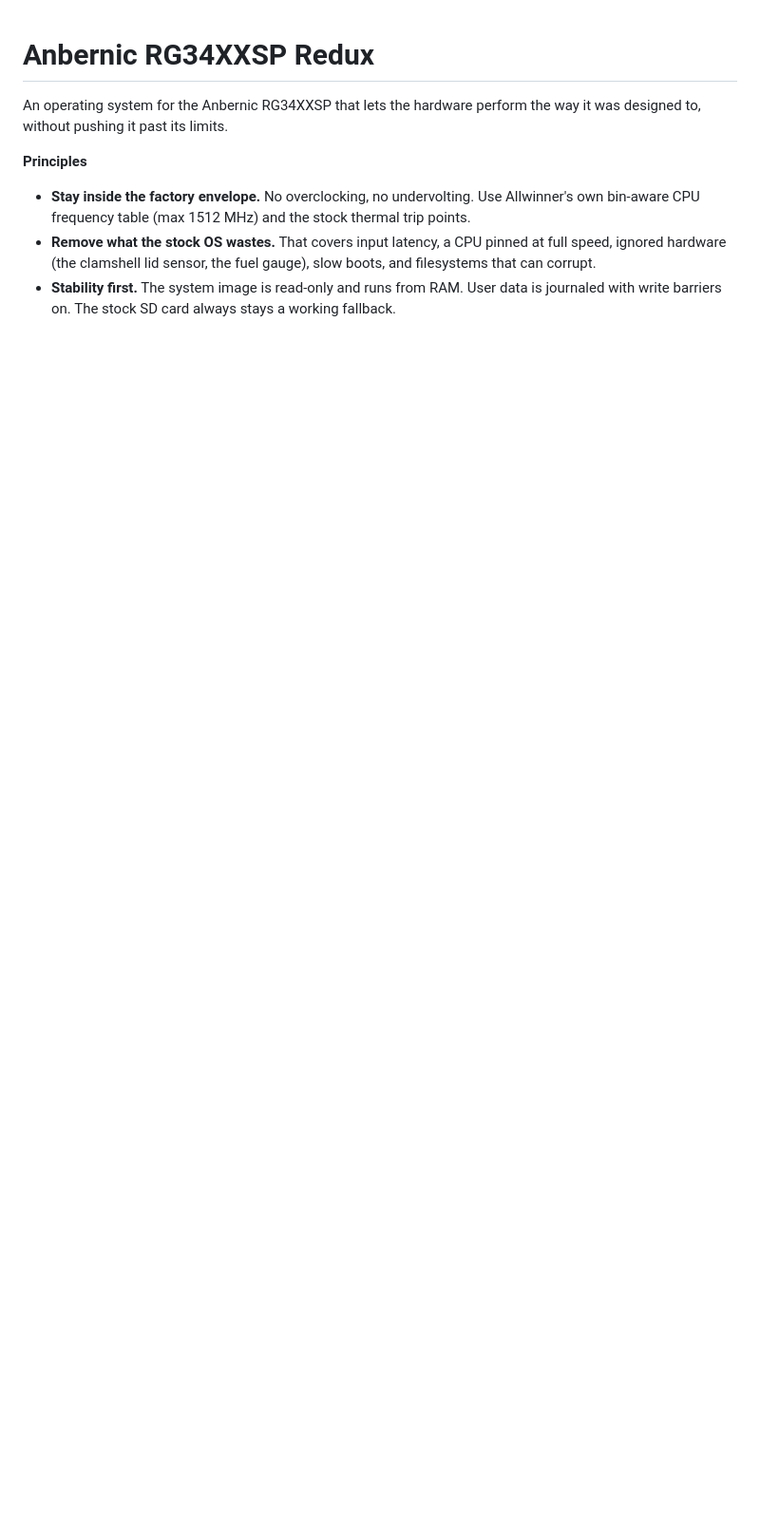
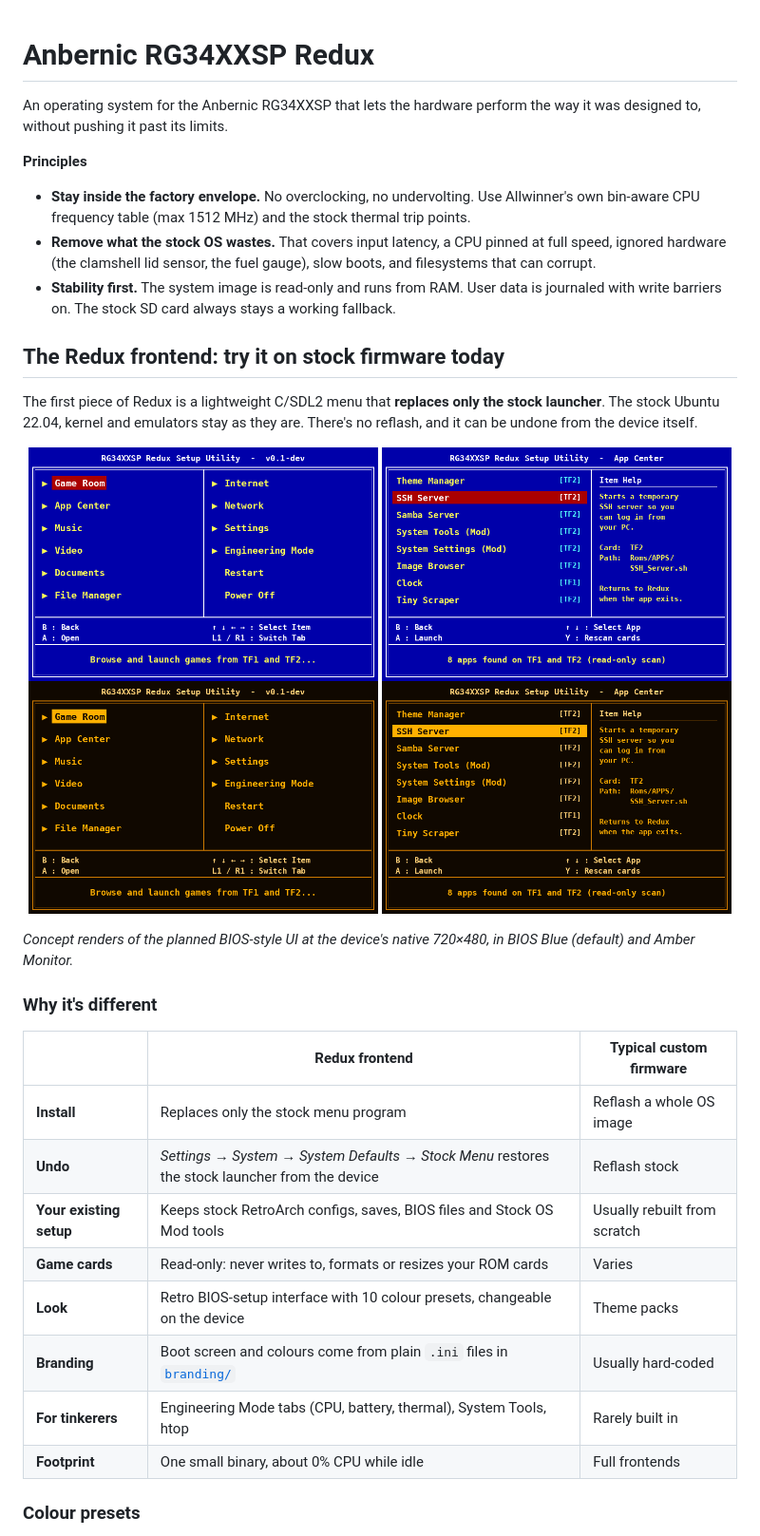
Before and after one commit to wilcox101-maker/Anbernic_RG34XXSP_Redux, a Markdown page: README.md, the part around one of its changes. Shown at 95% size. GitHub-like rendering; pictures changed too: docs/img/redux-appcenter-amber.png (added), docs/img/redux-appcenter-blue.png (added), docs/img/redux-main-amber.png (added); blank space fills up the shorter version.

```diff
--- a/README.md
+++ b/README.md
@@ -7,3 +7,33 @@ An operating system for the Anbernic RG34XXSP that lets the hardware perform the
 - **Stay inside the factory envelope.** No overclocking, no undervolting. Use Allwinner's own bin-aware CPU frequency table (max 1512 MHz) and the stock thermal trip points.
 - **Remove what the stock OS wastes.** That covers input latency, a CPU pinned at full speed, ignored hardware (the clamshell lid sensor, the fuel gauge), slow boots, and filesystems that can corrupt.
 - **Stability first.** The system image is read-only and runs from RAM. User data is journaled with write barriers on. The stock SD card always stays a working fallback.
+
+## The Redux frontend: try it on stock firmware today
+
+The first piece of Redux is a lightweight C/SDL2 menu that **replaces only the stock launcher**. The stock Ubuntu 22.04, kernel and emulators stay as they are. There's no reflash, and it can be undone from the device itself.
+
+<p align="center">
+  <img src="docs/img/redux-main-blue.png" width="49%" alt="Redux main menu, BIOS Blue theme">
+  <img src="docs/img/redux-appcenter-blue.png" width="49%" alt="Redux App Center, BIOS Blue theme">
+  <br>
+  <img src="docs/img/redux-main-amber.png" width="49%" alt="Redux main menu, Amber Monitor theme">
+  <img src="docs/img/redux-appcenter-amber.png" width="49%" alt="Redux App Center, Amber Monitor theme">
+</p>
+
+*Concept renders of the planned BIOS-style UI at the device's native 720×480, in BIOS Blue (default) and Amber Monitor.*
+
+### Why it's different
+
+| | Redux frontend | Typical custom firmware |
+|---|---|---|
+| **Install** | Replaces only the stock menu program | Reflash a whole OS image |
+| **Undo** | *Settings → System → System Defaults → Stock Menu* restores the stock launcher from the device | Reflash stock |
+| **Your existing setup** | Keeps stock RetroArch configs, saves, BIOS files and Stock OS Mod tools | Usually rebuilt from scratch |
+| **Game cards** | Read-only: never writes to, formats or resizes your ROM cards | Varies |
+| **Look** | Retro BIOS-setup interface with 10 colour presets, changeable on the device | Theme packs |
+| **Branding** | Boot screen and colours come from plain `.ini` files in [`branding/`](branding/) | Usually hard-coded |
+| **For tinkerers** | Engineering Mode tabs (CPU, battery, thermal), System Tools, htop | Rarely built in |
+| **Footprint** | One small binary, about 0% CPU while idle | Full frontends |
+
+### Colour presets
+
```
Also changed, not shown: other parts of README.md (+25 -0 lines), docs/img/redux-color-presets.png (added).
